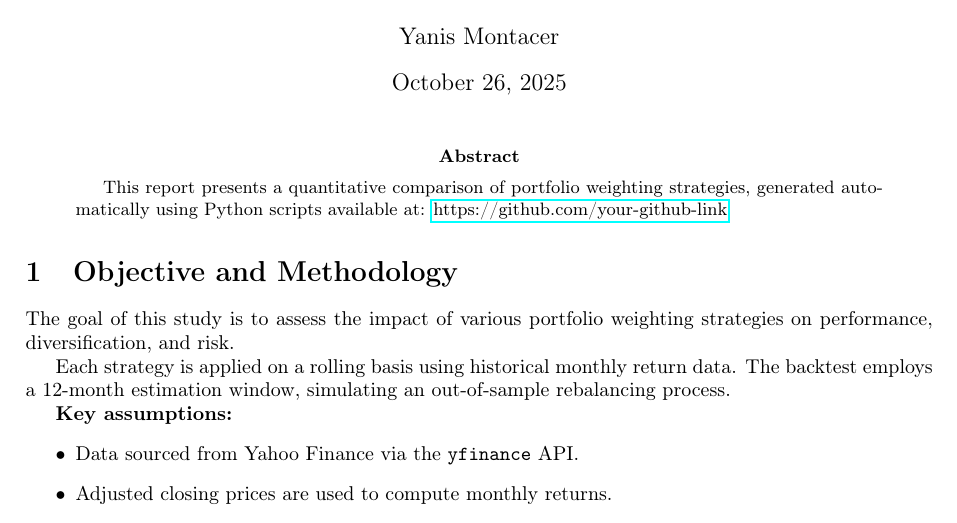
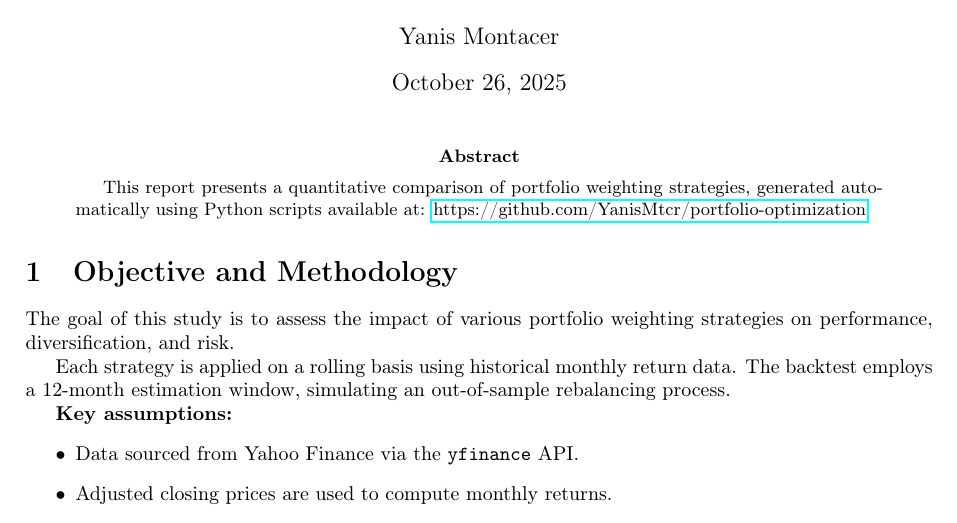
Before and after one commit to YanisMtcr/portfolio-optimization, a LaTeX paper (main.tex): part of page 1 of 54, cut so that both start at the same text. Compiled offline with pdfLaTeX.

Commit message:
Update main.tex

```diff
--- a/main.tex
+++ b/main.tex
@@ -30,7 +30,7 @@
 
 \begin{abstract}
 This report presents a quantitative comparison of portfolio weighting strategies, generated automatically using Python scripts available at:
-\href{https://github.com/your-github-link}{https://github.com/your-github-link}
+\href{https://github.com/your-github-link}{https://github.com/YanisMtcr/portfolio-optimization}
 \end{abstract}
 
 \section{Objective and Methodology}
```
